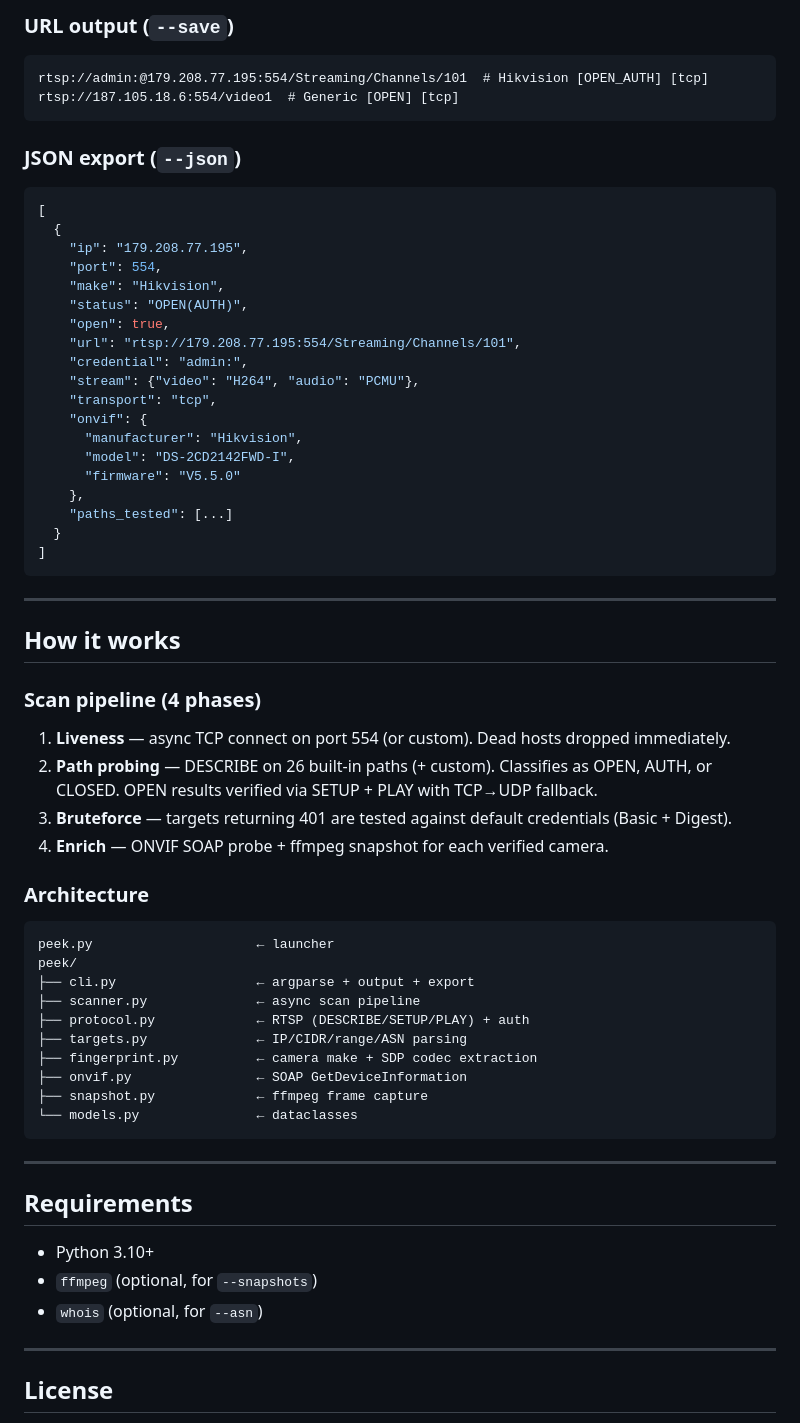
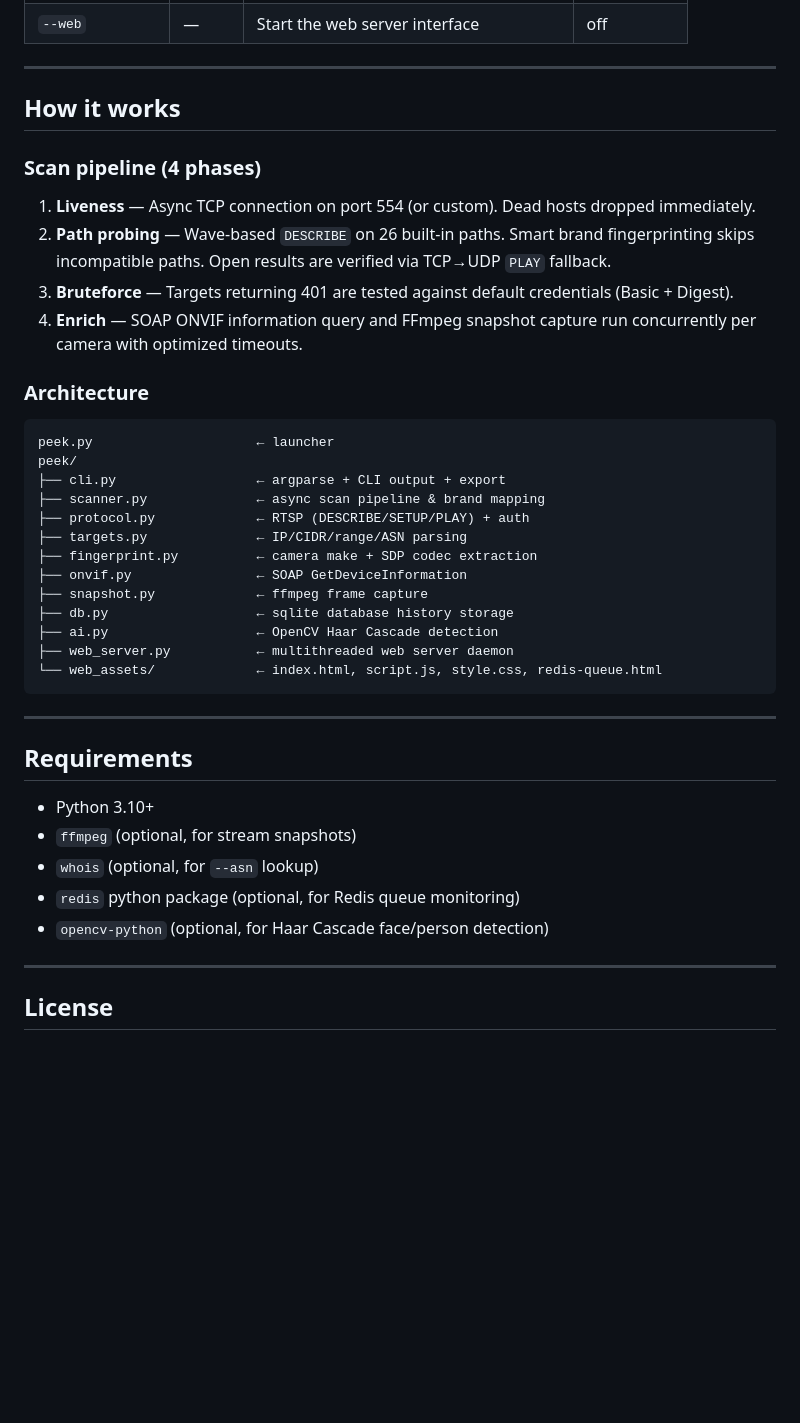
Before and after one commit to RshaCuDeVidro/peek, a Markdown page: README.md, the part around one of its changes. Rendered like a GitHub page; blank space fills up the shorter version.

````diff
--- a/README.md
+++ b/README.md
@@ -160,33 +89,4 @@ python peek.py --asn AS18881 -w 300 --no-onvif --save vivo_abertas.txt
-### URL output (`--save`)
-
-```
-rtsp://admin:@179.208.77.195:554/Streaming/Channels/101  # Hikvision [OPEN_AUTH] [tcp]
-rtsp://187.105.18.6:554/video1  # Generic [OPEN] [tcp]
-```
-
-### JSON export (`--json`)
-
-```json
-[
-  {
-    "ip": "179.208.77.195",
-    "port": 554,
-    "make": "Hikvision",
-    "status": "OPEN(AUTH)",
-    "open": true,
-    "url": "rtsp://179.208.77.195:554/Streaming/Channels/101",
-    "credential": "admin:",
-    "stream": {"video": "H264", "audio": "PCMU"},
-    "transport": "tcp",
-    "onvif": {
-      "manufacturer": "Hikvision",
-      "model": "DS-2CD2142FWD-I",
-      "firmware": "V5.5.0"
-    },
-    "paths_tested": [...]
-  }
-]
-```
+| `--web` | — | Start the web server interface | off |
 
 ---
 
@@ -194,24 +94,27 @@ rtsp://187.105.18.6:554/video1  # Generic [OPEN] [tcp]
 
 ### Scan pipeline (4 phases)
 
-1. **Liveness** — async TCP connect on port 554 (or custom). Dead hosts dropped immediately.
-2. **Path probing** — DESCRIBE on 26 built-in paths (+ custom). Classifies as OPEN, AUTH, or CLOSED. OPEN results verified via SETUP + PLAY with TCP→UDP fallback.
-3. **Bruteforce** — targets returning 401 are tested against default credentials (Basic + Digest).
-4. **Enrich** — ONVIF SOAP probe + ffmpeg snapshot for each verified camera.
+1. **Liveness** — Async TCP connection on port 554 (or custom). Dead hosts dropped immediately.
+2. **Path probing** — Wave-based `DESCRIBE` on 26 built-in paths. Smart brand fingerprinting skips incompatible paths. Open results are verified via TCP→UDP `PLAY` fallback.
+3. **Bruteforce** — Targets returning 401 are tested against default credentials (Basic + Digest).
+4. **Enrich** — SOAP ONVIF information query and FFmpeg snapshot capture run concurrently per camera with optimized timeouts.
 
 ### Architecture
 
 ```
 peek.py                     ← launcher
 peek/
-├── cli.py                  ← argparse + output + export
-├── scanner.py              ← async scan pipeline
+├── cli.py                  ← argparse + CLI output + export
+├── scanner.py              ← async scan pipeline & brand mapping
 ├── protocol.py             ← RTSP (DESCRIBE/SETUP/PLAY) + auth
 ├── targets.py              ← IP/CIDR/range/ASN parsing
 ├── fingerprint.py          ← camera make + SDP codec extraction
 ├── onvif.py                ← SOAP GetDeviceInformation
 ├── snapshot.py             ← ffmpeg frame capture
-└── models.py               ← dataclasses
+├── db.py                   ← sqlite database history storage
+├── ai.py                   ← OpenCV Haar Cascade detection
+├── web_server.py           ← multithreaded web server daemon
+└── web_assets/             ← index.html, script.js, style.css, redis-queue.html
 ```
 
 ---
@@ -219,8 +122,10 @@ peek/
 ## Requirements
 
 - Python 3.10+
-- `ffmpeg` (optional, for `--snapshots`)
-- `whois` (optional, for `--asn`)
+- `ffmpeg` (optional, for stream snapshots)
+- `whois` (optional, for `--asn` lookup)
+- `redis` python package (optional, for Redis queue monitoring)
+- `opencv-python` (optional, for Haar Cascade face/person detection)
 
 ---
 
````
Also changed, not shown: other parts of README.md (+38 -109 lines).
